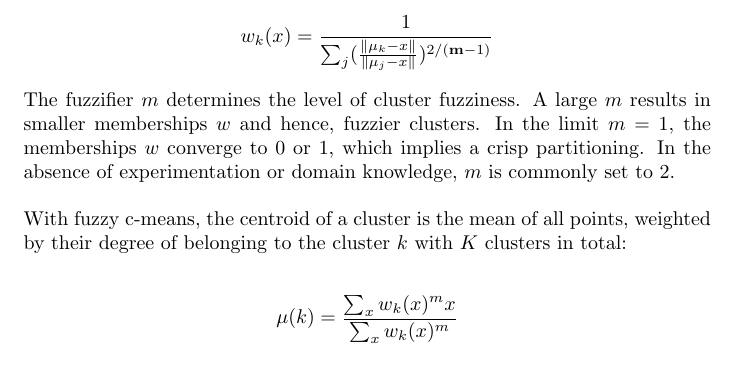
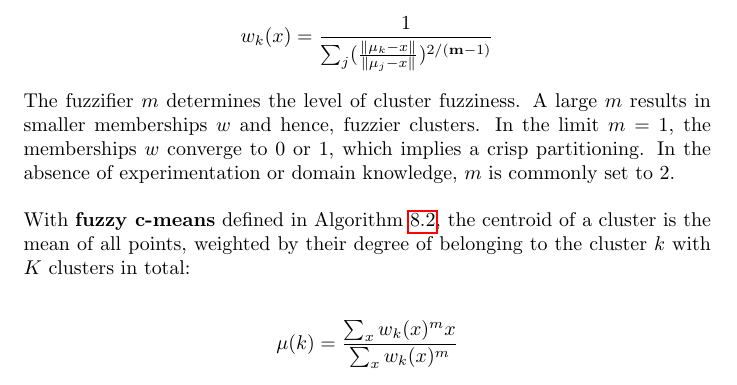
Before and after one commit to karimif/ai_notes, a LaTeX thesis (notes.tex): part of page 50 of 78, cut so that both start at the same text. Compiled offline with pdfLaTeX.

Commit message:
New reference from text to fuzzy c-means algorithm

```diff
--- a/notes.tex
+++ b/notes.tex
@@ -2098,7 +2098,7 @@ A large $m$ results in smaller memberships $w$ and hence, fuzzier clusters.
 In the limit $m = 1$, the memberships $w$ converge to $0$ or $1$, which implies a crisp partitioning.
 In the absence of experimentation or domain knowledge, $m$ is commonly set to $2$. \\
 
-With fuzzy c-means, the centroid of a cluster is the mean of all points, weighted by their degree of belonging to the cluster $k$ with $K$ clusters in total:
+With {\bf fuzzy c-means} defined in Algorithm~\ref{alg:fuzzycmeans}, the centroid of a cluster is the mean of all points, weighted by their degree of belonging to the cluster $k$ with $K$ clusters in total:
 
 \begin{align*}
 \mu(k) = \frac{\sum_x w_k(x)^mx}{\sum_x w_k(x)^m}
```
